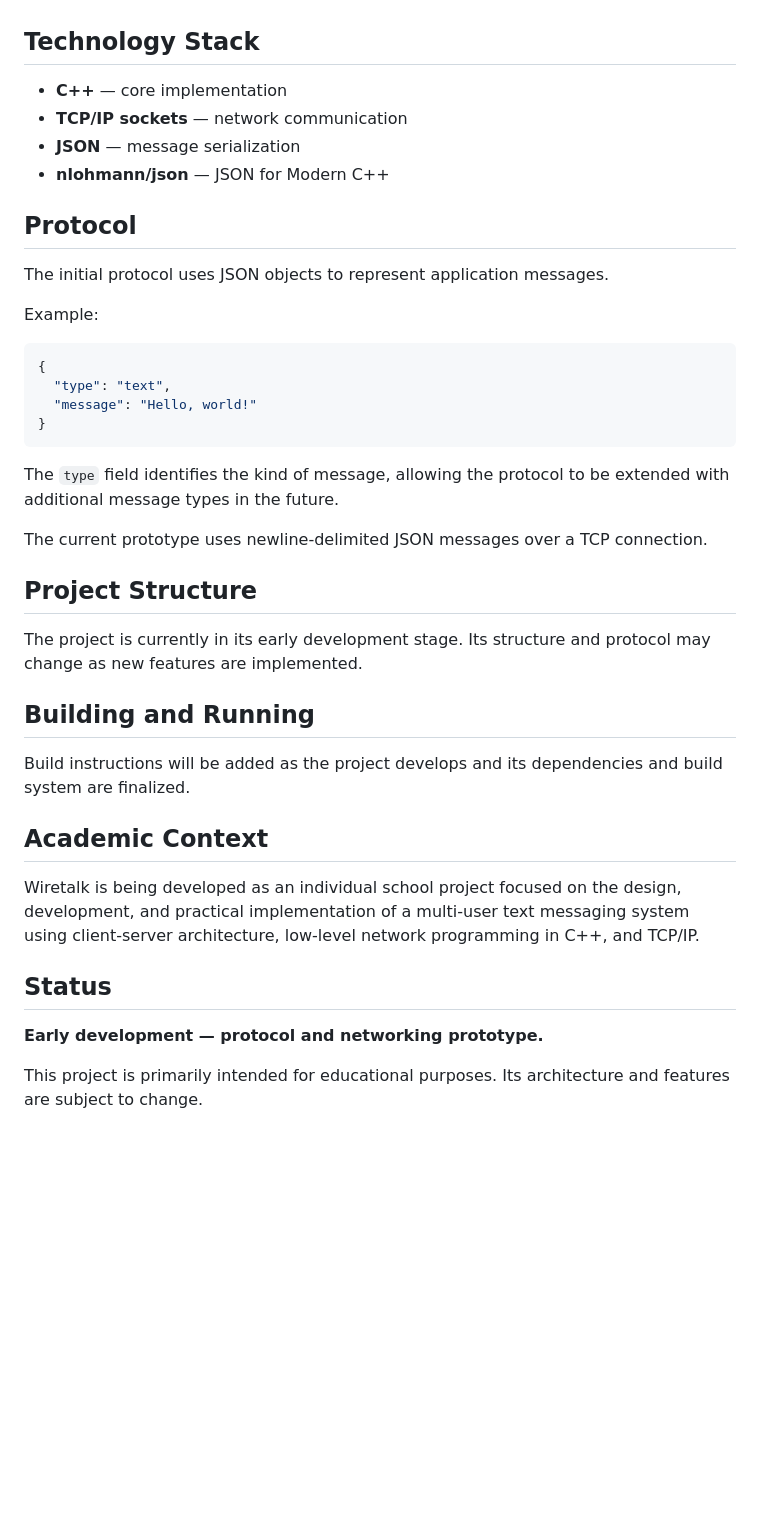
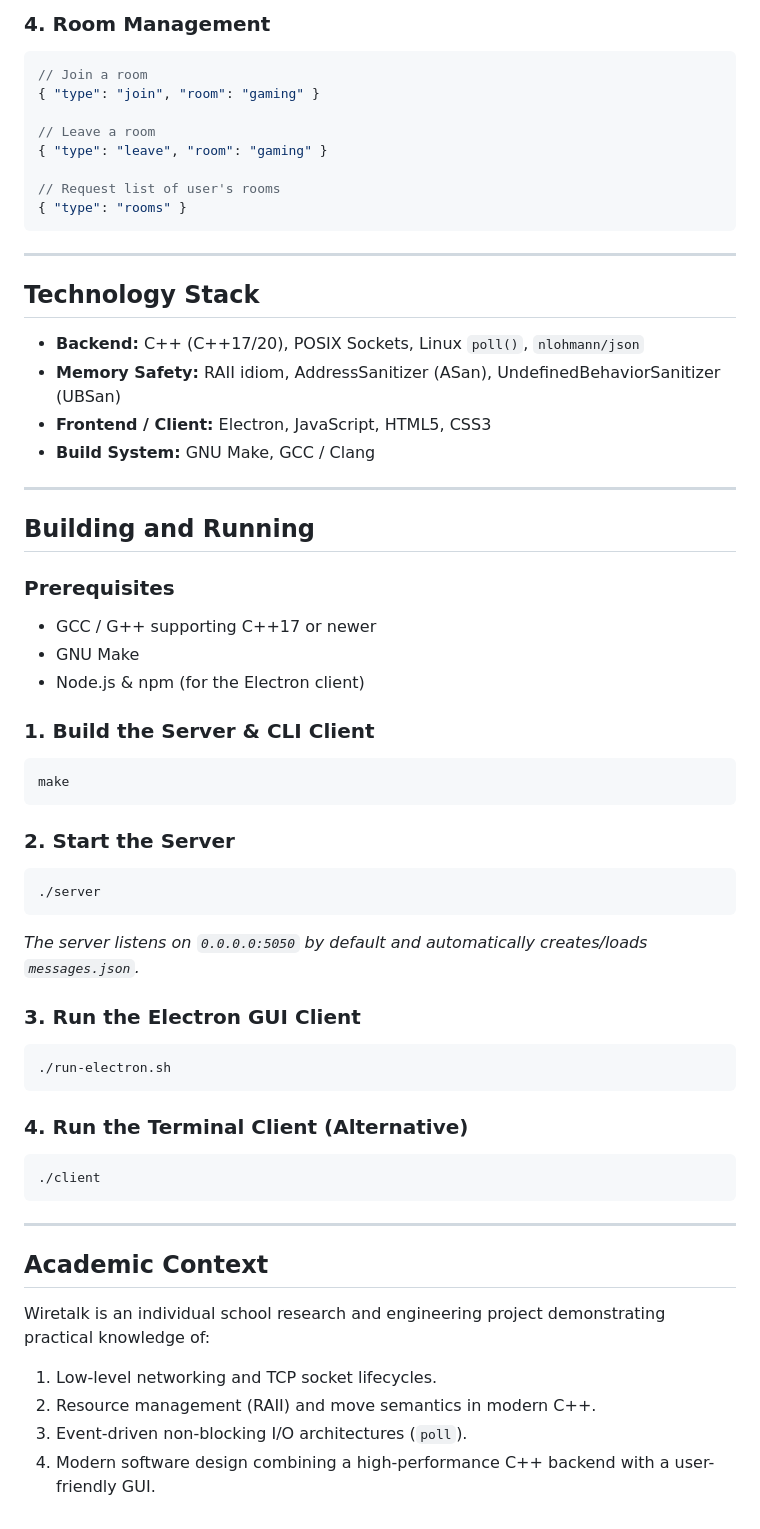
Before and after one commit to senchin228-star/cpp-messenger, a Markdown page: README.md, the part around one of its changes. GitHub-like rendering; blank space fills up the shorter version.

````diff
--- a/README.md
+++ b/README.md
@@ -29,42 +99,60 @@ The project is being developed as part of a school individual project.
+### 4. Room Management
+```json
+// Join a room
+{ "type": "join", "room": "gaming" }
+
+// Leave a room
+{ "type": "leave", "room": "gaming" }
+
+// Request list of user's rooms
+{ "type": "rooms" }
+```
+
+---
 
 ## Technology Stack
 
-* **C++** — core implementation
-* **TCP/IP sockets** — network communication
-* **JSON** — message serialization
-* **nlohmann/json** — JSON for Modern C++
+- **Backend:** C++ (C++17/20), POSIX Sockets, Linux `poll()`, `nlohmann/json`
+- **Memory Safety:** RAII idiom, AddressSanitizer (ASan), UndefinedBehaviorSanitizer (UBSan)
+- **Frontend / Client:** Electron, JavaScript, HTML5, CSS3
+- **Build System:** GNU Make, GCC / Clang
 
-## Protocol
-
-The initial protocol uses JSON objects to represent application messages.
-
-Example:
-
-```json
-{
-  "type": "text",
-  "message": "Hello, world!"
-}
-```
-
-The `type` field identifies the kind of message, allowing the protocol to be extended with additional message types in the future.
-
-The current prototype uses newline-delimited JSON messages over a TCP connection.
-
-## Project Structure
-
-The project is currently in its early development stage. Its structure and protocol may change as new features are implemented.
+---
 
 ## Building and Running
 
-Build instructions will be added as the project develops and its dependencies and build system are finalized.
+### Prerequisites
+- GCC / G++ supporting C++17 or newer
+- GNU Make
+- Node.js & npm (for the Electron client)
+
+### 1. Build the Server & CLI Client
+```bash
+make
+```
+
+### 2. Start the Server
+```bash
+./server
+```
+*The server listens on `0.0.0.0:5050` by default and automatically creates/loads `messages.json`.*
+
+### 3. Run the Electron GUI Client
+```bash
+./run-electron.sh
+```
+
+### 4. Run the Terminal Client (Alternative)
+```bash
+./client
+```
+
+---
 
 ## Academic Context
 
-Wiretalk is being developed as an individual school project focused on the design, development, and practical implementation of a multi-user text messaging system using client-server architecture, low-level network programming in C++, and TCP/IP.
-
-## Status
-
-**Early development — protocol and networking prototype.**
-
-This project is primarily intended for educational purposes. Its architecture and features are subject to change.
+Wiretalk is an individual school research and engineering project demonstrating practical knowledge of:
+1. Low-level networking and TCP socket lifecycles.
+2. Resource management (RAII) and move semantics in modern C++.
+3. Event-driven non-blocking I/O architectures (`poll`).
+4. Modern software design combining a high-performance C++ backend with a user-friendly GUI.
````
Also changed, not shown: other parts of README.md (+90 -20 lines), assets/screenshot.png (added).
